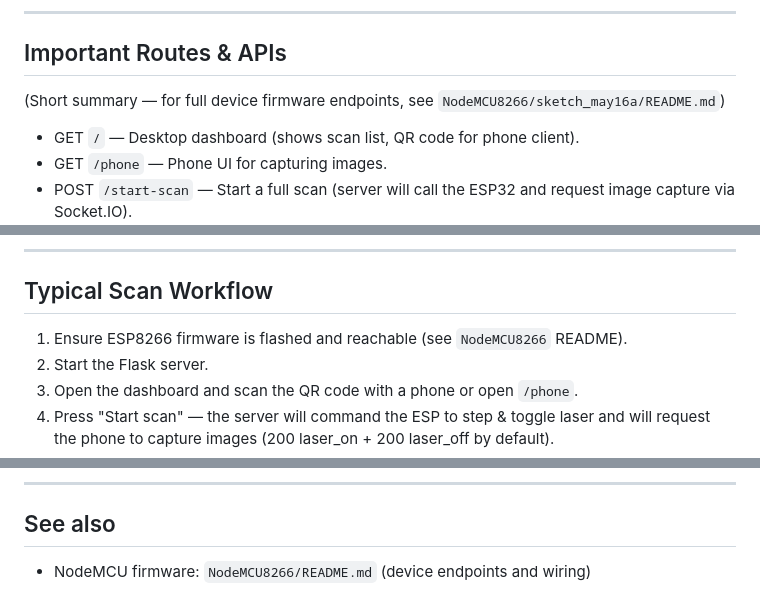
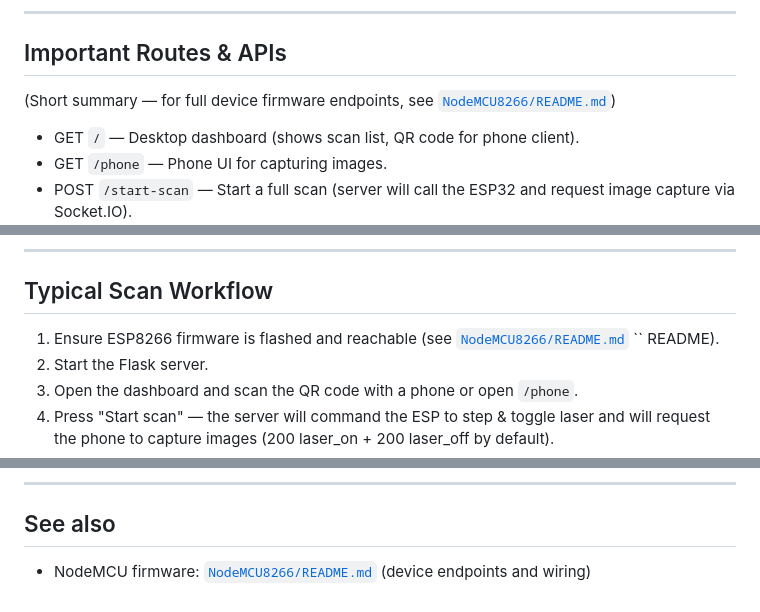
Before and after one commit to Shivanshu-Chimaniya/3D-Scanner, a Markdown page: FlaskApp/README.md, 3 parts joined by grey strips. Drawn GitHub-style.

Commit message:
Update README links to NodeMCU8266 documentation

```diff
--- a/FlaskApp/README.md
+++ b/FlaskApp/README.md
@@ -55,7 +55,7 @@ The UI will be available at `http://<HOST>:<PORT>/` (by default `http://0.0.0.0:
 ---
 
 ## Important Routes & APIs
-(Short summary — for full device firmware endpoints, see `NodeMCU8266/sketch_may16a/README.md`)
+(Short summary — for full device firmware endpoints, see  [`NodeMCU8266/README.md`](NodeMCU8266/README.md))
 
 - GET `/` — Desktop dashboard (shows scan list, QR code for phone client).
 - GET `/phone` — Phone UI for capturing images.
@@ -73,7 +73,7 @@ The UI will be available at `http://<HOST>:<PORT>/` (by default `http://0.0.0.0:
 ---
 
 ## Typical Scan Workflow
-1. Ensure ESP8266 firmware is flashed and reachable (see `NodeMCU8266` README).
+1. Ensure ESP8266 firmware is flashed and reachable (see  [`NodeMCU8266/README.md`](NodeMCU8266) `` README).
 2. Start the Flask server.
 3. Open the dashboard and scan the QR code with a phone or open `/phone`.
 4. Press "Start scan" — the server will command the ESP to step & toggle laser and will request the phone to capture images (200 laser_on + 200 laser_off by default).
@@ -105,4 +105,4 @@ The UI will be available at `http://<HOST>:<PORT>/` (by default `http://0.0.0.0:
 ---
 
 ## See also
-- NodeMCU firmware: `NodeMCU8266/README.md` (device endpoints and wiring)
+- NodeMCU firmware:  [`NodeMCU8266/README.md`](NodeMCU8266/README.md)  (device endpoints and wiring)
```
